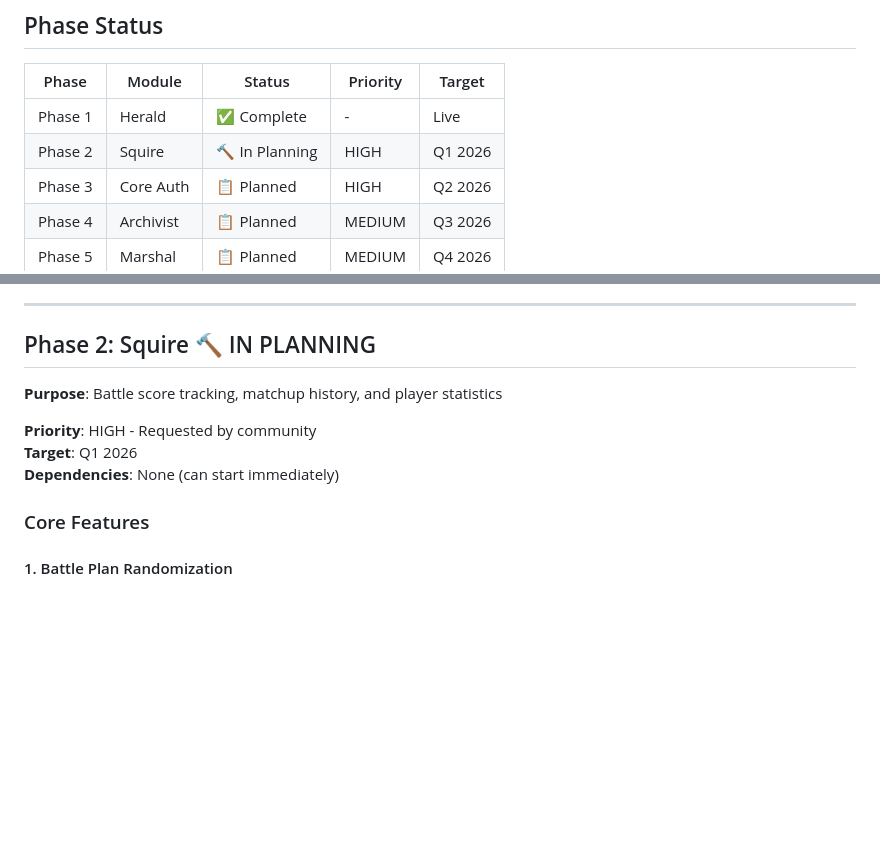
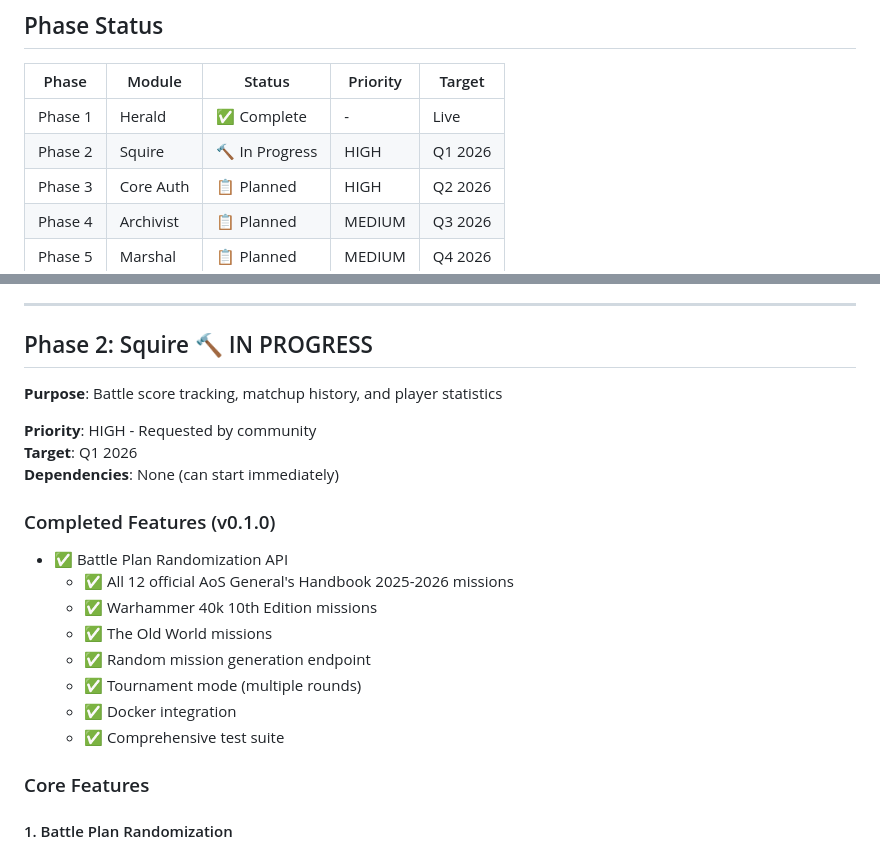
Before and after one commit to ogdowski/squigleague, a Markdown page: ROADMAP.md, 2 parts joined by grey strips. GitHub-like rendering; blank space fills up the shorter version.

Commit message:
[DOCS] Update ROADMAP - Squire Phase 2 in progress with battle plan randomizer complete

```diff
--- a/ROADMAP.md
+++ b/ROADMAP.md
@@ -15,7 +15,7 @@ Squig League is being developed in phases, with each phase adding new modules or
 | Phase | Module | Status | Priority | Target |
 |-------|--------|--------|----------|--------|
 | Phase 1 | Herald | ✅ Complete | - | Live |
-| Phase 2 | Squire | 🔨 In Planning | HIGH | Q1 2026 |
+| Phase 2 | Squire | 🔨 In Progress | HIGH | Q1 2026 |
 | Phase 3 | Core Auth | 📋 Planned | HIGH | Q2 2026 |
 | Phase 4 | Archivist | 📋 Planned | MEDIUM | Q3 2026 |
 | Phase 5 | Marshal | 📋 Planned | MEDIUM | Q4 2026 |
@@ -48,13 +48,23 @@ Squig League is being developed in phases, with each phase adding new modules or
 
 ---
 
-## Phase 2: Squire 🔨 IN PLANNING
+## Phase 2: Squire 🔨 IN PROGRESS
 
 **Purpose**: Battle score tracking, matchup history, and player statistics
 
 **Priority**: HIGH - Requested by community
 **Target**: Q1 2026
 **Dependencies**: None (can start immediately)
+
+### Completed Features (v0.1.0)
+- ✅ Battle Plan Randomization API
+  - ✅ All 12 official AoS General's Handbook 2025-2026 missions
+  - ✅ Warhammer 40k 10th Edition missions
+  - ✅ The Old World missions
+  - ✅ Random mission generation endpoint
+  - ✅ Tournament mode (multiple rounds)
+  - ✅ Docker integration
+  - ✅ Comprehensive test suite
 
 ### Core Features
 
```
